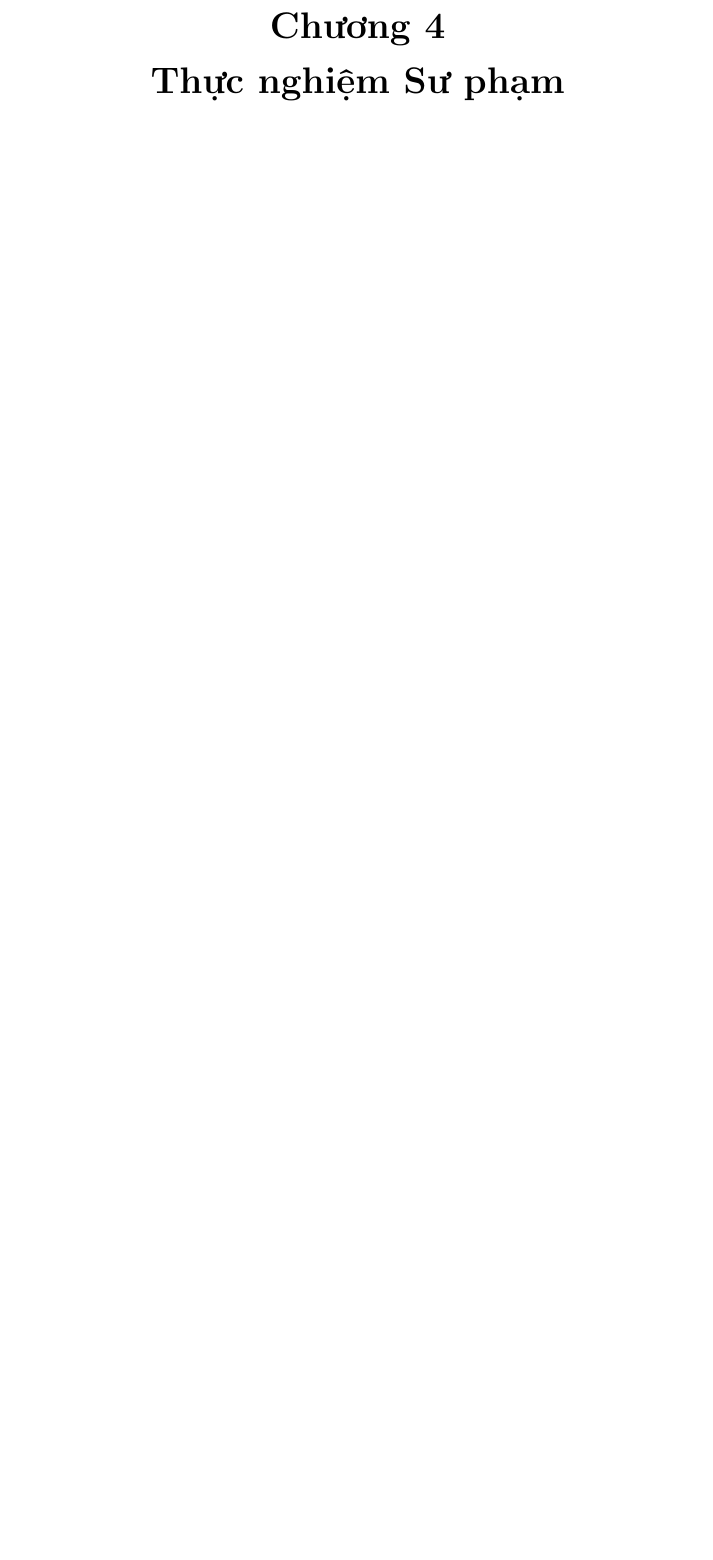
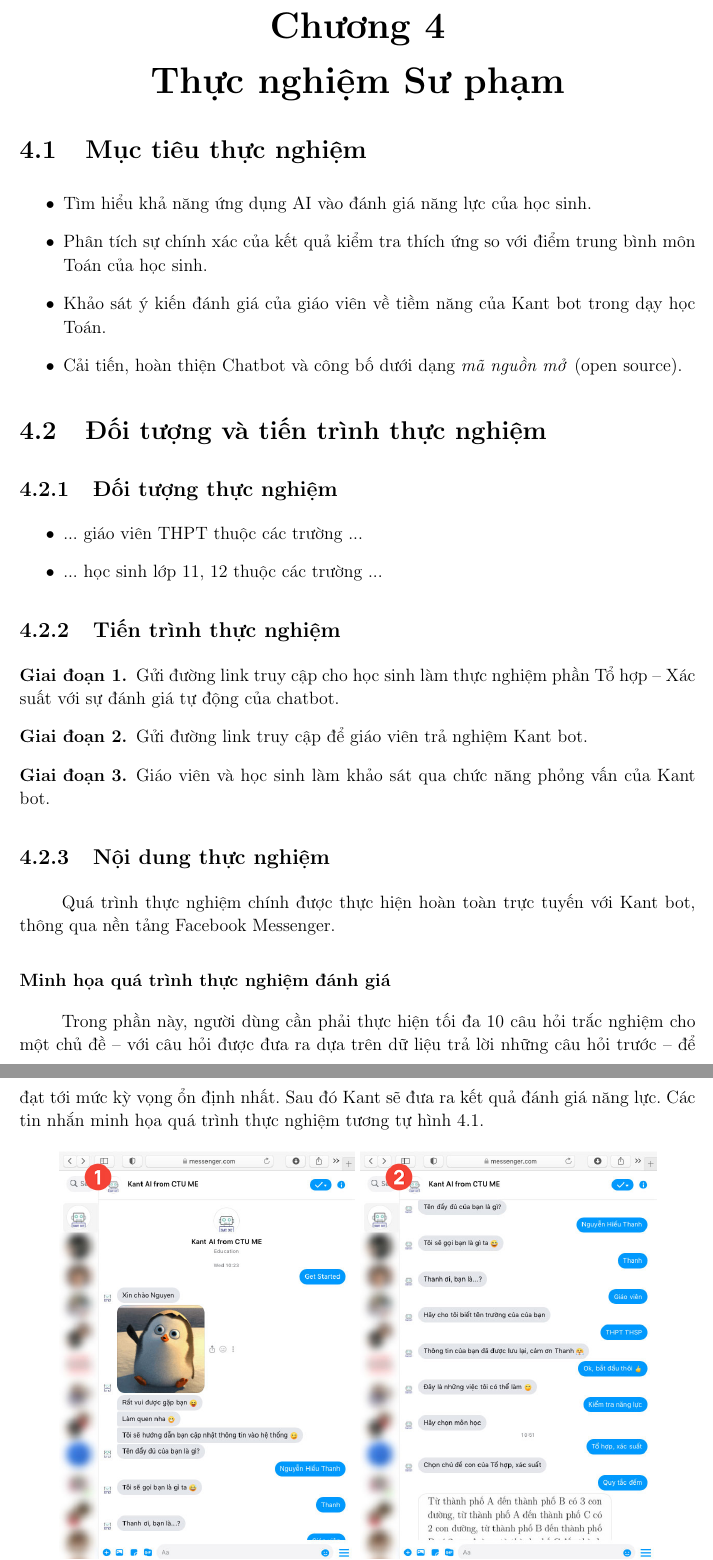
Before and after one commit to domnht/graduation-thesis, a LaTeX document (main.tex, which reads chapters/experiment.tex): part of page 82 of 84 before the commit and two parts of pages 82 and 83 of 85 after it, the two joined at a grey line, cut so that both start at the same text, the shorter picture padded with empty space. Compiled offline with pdfLaTeX.

Commit message:
Init Chapter 4

```diff
--- a/chapters/experiment.tex
+++ b/chapters/experiment.tex
@@ -1 +1,37 @@
 \chapter{Thực nghiệm Sư phạm}
+
+\section{Mục tiêu thực nghiệm}\begin{itemize}
+	\item Tìm hiểu khả năng ứng dụng AI vào đánh giá năng lực của học sinh.
+	\item Phân tích sự chính xác của kết quả kiểm tra thích ứng so với điểm trung bình môn Toán của học sinh.
+	\item Khảo sát ý kiến đánh giá của giáo viên về tiềm năng của Kant bot trong dạy học Toán.
+	\item Cải tiến, hoàn thiện Chatbot và công bố dưới dạng \textit{mã nguồn mở} (open source).
+\end{itemize}
+
+\section{Đối tượng và tiến trình thực nghiệm}
+\subsection{Đối tượng thực nghiệm}\begin{itemize}
+	\item ... giáo viên THPT thuộc các trường ...
+	\item ... học sinh lớp 11, 12 thuộc các trường ...
+\end{itemize}
+
+\subsection{Tiến trình thực nghiệm}
+\begin{enumerate}[label=\textbf{Giai đoạn \arabic*.},align=left,left=0cm..0cm,itemindent=*]
+	\item Gửi đường link truy cập cho học sinh làm thực nghiệm phần Tổ hợp – Xác suất với sự đánh giá tự động của chatbot.\par
+	\item Gửi đường link truy cập để giáo viên trả nghiệm Kant bot.\par
+	\item Giáo viên và học sinh làm khảo sát qua chức năng phỏng vấn của Kant bot.\par
+\end{enumerate}
+
+\subsection{Nội dung thực nghiệm}
+Quá trình thực nghiệm chính được thực hiện hoàn toàn trực tuyến với Kant bot, thông qua nền tảng Facebook Messenger.\par
+
+\subsubsection{Minh họa quá trình thực nghiệm đánh giá}
+Trong phần này, người dùng cần phải thực hiện tối đa 10 câu hỏi trắc nghiệm cho một chủ đề – với câu hỏi được đưa ra dựa trên dữ liệu trả lời những câu hỏi trước – để đạt tới mức kỳ vọng ổn định nhất. Sau đó Kant sẽ đưa ra kết quả đánh giá năng lực. Các tin nhắn minh họa quá trình thực nghiệm tương tự hình \ref{fig:fig-c4-chatbot-demo}.
+\begin{figure}[htb!]\centering
+	\includegraphics[width=7cm]{kant-ux/chat-1}
+	\includegraphics[width=7cm]{kant-ux/chat-2}
+	\includegraphics[width=7cm]{kant-ux/chat-3}
+	\includegraphics[width=7cm]{kant-ux/chat-4}
+	\caption{Minh họa quá trình thực nghiệm với Kant}
+	\label{fig:fig-c4-chatbot-demo}
+\end{figure}\par
+
+\subsubsection{Nội dung khảo sát}
```
Also changed, not shown: images/kant-ux/chat-1.jpg (added), images/kant-ux/chat-2.jpg (added), images/kant-ux/chat-3.jpg (added), images/kant-ux/chat-4.jpg (added), images/kant-ux/survey-1.jpg (added), images/kant-ux/survey-2.jpg (added).
